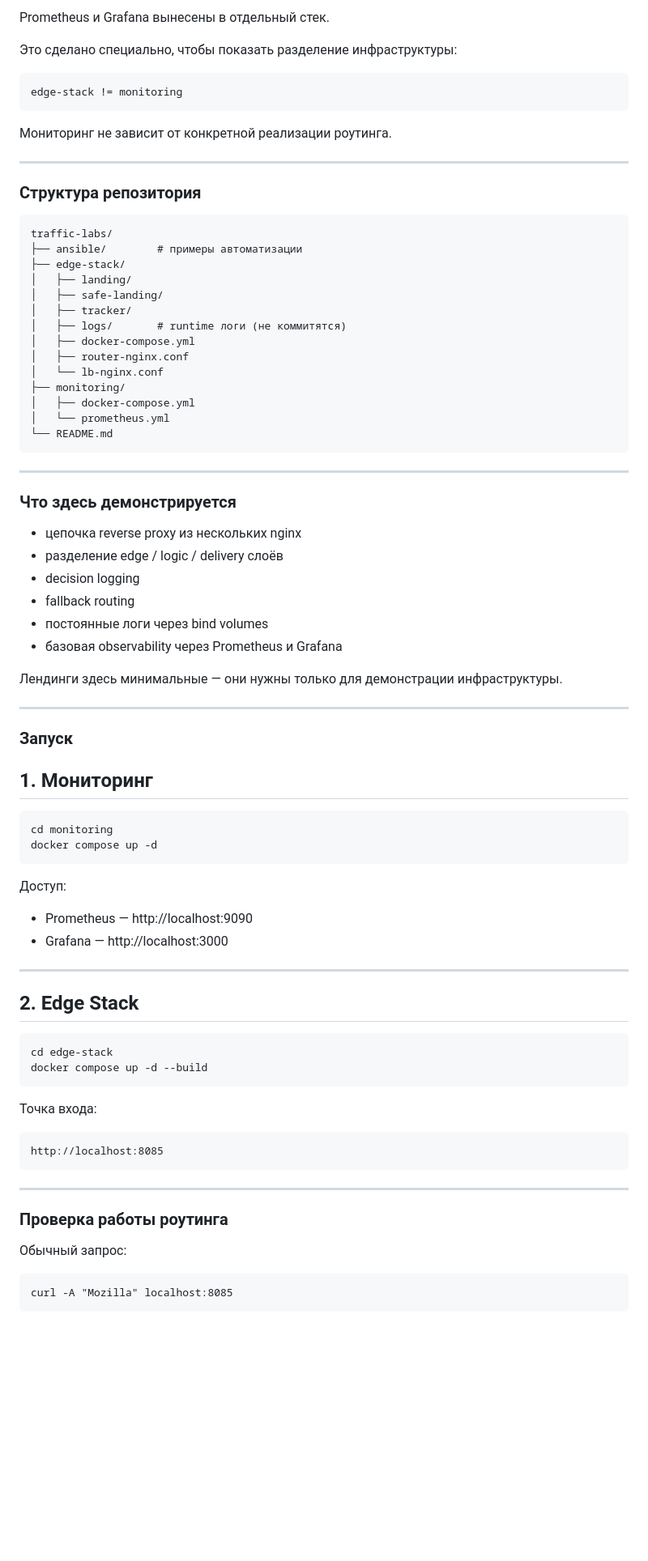
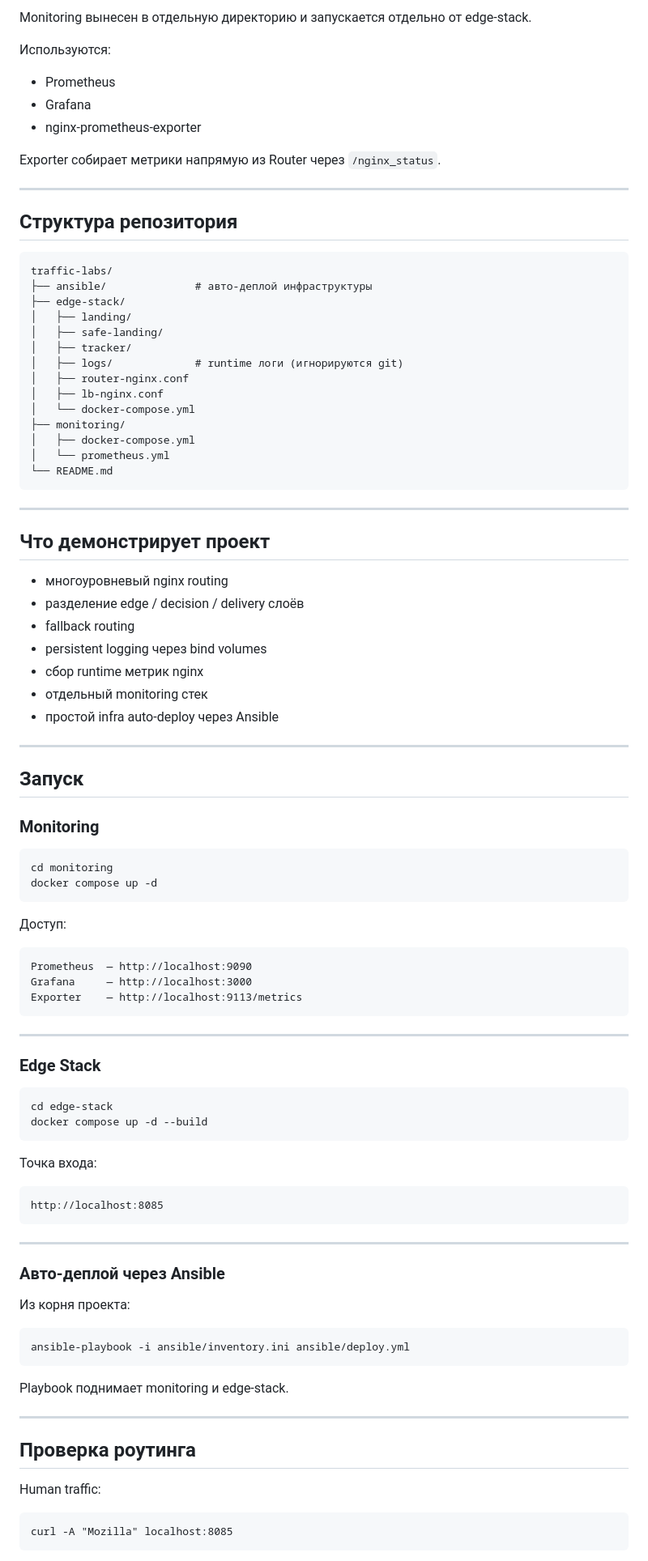
Before and after one commit to tragical728/traffic-labs, a Markdown page: README.md, the part around one of its changes. Shown at 81% size. Rendered like a GitHub page; blank space fills up the shorter version.

````diff
--- a/README.md
+++ b/README.md
@@ -84,29 +90,29 @@ Tracker получает запрос от router и решает, куда ег
 
-Prometheus и Grafana вынесены в отдельный стек.
+Monitoring вынесен в отдельную директорию и запускается отдельно от edge-stack.
 
-Это сделано специально, чтобы показать разделение инфраструктуры:
+Используются:
 
-```
-edge-stack != monitoring
-```
+* Prometheus
+* Grafana
+* nginx-prometheus-exporter
 
-Мониторинг не зависит от конкретной реализации роутинга.
+Exporter собирает метрики напрямую из Router через `/nginx_status`.
 
 ---
 
-### Структура репозитория
+## Структура репозитория
 
 ```
 traffic-labs/
-├── ansible/        # примеры автоматизации
+├── ansible/              # авто-деплой инфраструктуры
 ├── edge-stack/
 │   ├── landing/
 │   ├── safe-landing/
 │   ├── tracker/
-│   ├── logs/       # runtime логи (не коммитятся)
-│   ├── docker-compose.yml
+│   ├── logs/             # runtime логи (игнорируются git)
 │   ├── router-nginx.conf
-│   └── lb-nginx.conf
+│   ├── lb-nginx.conf
+│   └── docker-compose.yml
 ├── monitoring/
 │   ├── docker-compose.yml
 │   └── prometheus.yml
@@ -115,22 +121,21 @@ traffic-labs/
 
 ---
 
-### Что здесь демонстрируется
+## Что демонстрирует проект
 
-* цепочка reverse proxy из нескольких nginx
-* разделение edge / logic / delivery слоёв
-* decision logging
+* многоуровневый nginx routing
+* разделение edge / decision / delivery слоёв
 * fallback routing
-* постоянные логи через bind volumes
-* базовая observability через Prometheus и Grafana
-
-Лендинги здесь минимальные — они нужны только для демонстрации инфраструктуры.
+* persistent logging через bind volumes
+* сбор runtime метрик nginx
+* отдельный monitoring стек
+* простой infra auto-deploy через Ansible
 
 ---
 
-### Запуск
+## Запуск
 
-## 1. Мониторинг
+### Monitoring
 
 ```
 cd monitoring
@@ -139,12 +144,15 @@ docker compose up -d
 
 Доступ:
 
-* Prometheus — http://localhost:9090
-* Grafana — http://localhost:3000
+```
+Prometheus  — http://localhost:9090
+Grafana     — http://localhost:3000
+Exporter    — http://localhost:9113/metrics
+```
 
 ---
 
-## 2. Edge Stack
+### Edge Stack
 
 ```
 cd edge-stack
@@ -159,9 +167,21 @@ http://localhost:8085
 
 ---
 
-### Проверка работы роутинга
+### Авто-деплой через Ansible
 
-Обычный запрос:
+Из корня проекта:
+
+```
+ansible-playbook -i ansible/inventory.ini ansible/deploy.yml
+```
+
+Playbook поднимает monitoring и edge-stack.
+
+---
+
+## Проверка роутинга
+
+Human traffic:
 
 ```
 curl -A "Mozilla" localhost:8085
````
Also changed, not shown: other parts of README.md (+82 -52 lines).
